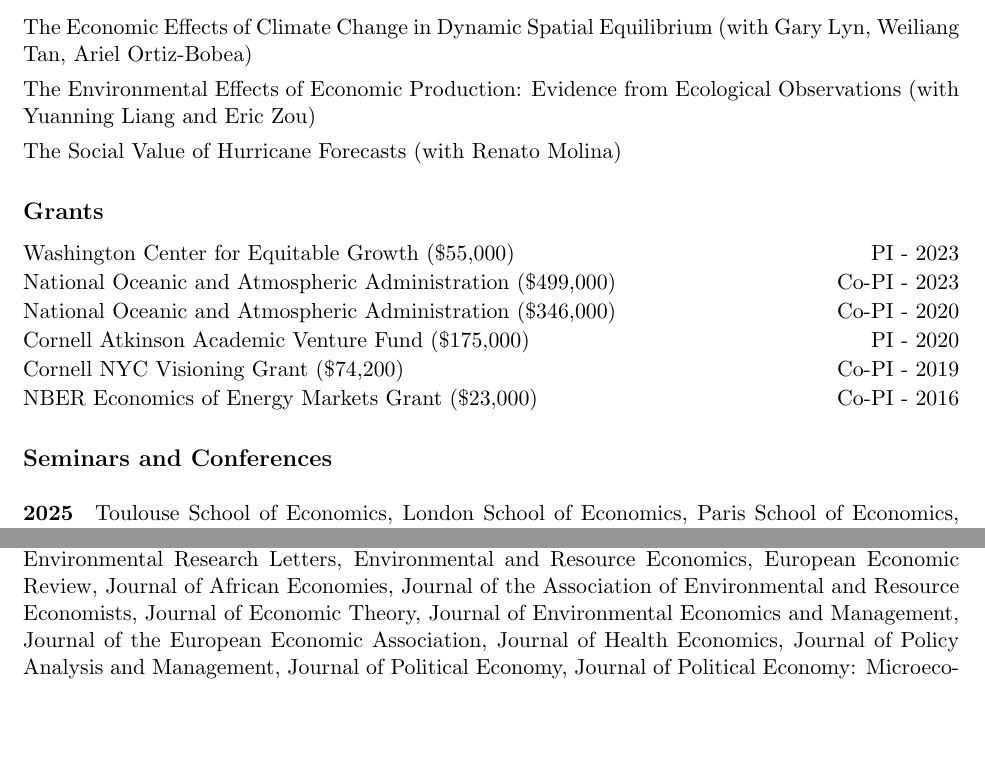
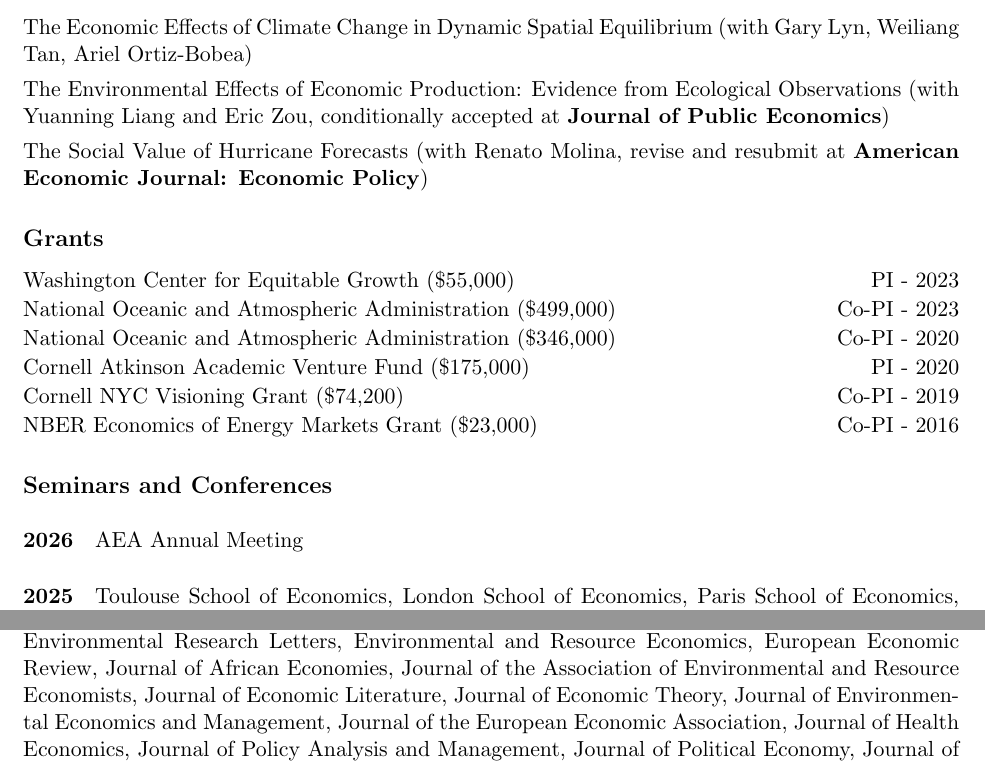
Before and after one commit to irudik/irudik.github.io, a LaTeX CV (assets/pdf/rudik_cv.tex): two parts of pages 3 and 4 of 6, joined at a grey line, cut so that both start at the same text, the shorter picture padded with empty space. Compiled offline with pdfLaTeX.

Commit message:
update cv

```diff
--- a/assets/pdf/rudik_cv.tex
+++ b/assets/pdf/rudik_cv.tex
@@ -155,8 +155,8 @@ Ithaca, NY 14853\vspace{.1in} } % Your address 1
 
 \begin{itemize} % Reduce space between items
 	\item[] \href{https://osf.io/preprints/socarxiv/usghb}{The Economic Effects of Climate Change in Dynamic Spatial Equilibrium} (with Gary Lyn, Weiliang Tan, Ariel Ortiz-Bobea)
-	\item[] \href{https://osf.io/preprints/socarxiv/qy76a}{The Environmental Effects of Economic Production: Evidence from Ecological Observations} (with Yuanning Liang and Eric Zou)
-	\item[] \href{https://ivanrudik.com}{The Social Value of Hurricane Forecasts} (with Renato Molina)
+	\item[] \href{https://osf.io/preprints/socarxiv/qy76a}{The Environmental Effects of Economic Production: Evidence from Ecological Observations} (with Yuanning Liang and Eric Zou, conditionally accepted at \textbf{Journal of Public Economics})
+	\item[] \href{https://ivanrudik.com}{The Social Value of Hurricane Forecasts} (with Renato Molina, revise and resubmit at \textbf{American Economic Journal: Economic Policy})
 \end{itemize}
 
 \vspace{-.2in}
@@ -174,6 +174,7 @@ Ithaca, NY 14853\vspace{.1in} } % Your address 1
 \vspace{-.2in}
 
 \subsection{Seminars and Conferences}\vspace{-.1in}
+\paragraph{2026} AEA Annual Meeting \vspace{-.2in}
 \paragraph{2025} Toulouse School of Economics, London School of Economics, Paris School of Economics, University of Nevada - Reno, Rochester Institute of Technology Annual Viehe Lecture Series \vspace{-.2in}
 \paragraph{2024} Global Inequalities in Weather Forecasts, NBER EEPE Conference, UC Santa Barbara, ASSA (presenter, discussant) \vspace{-.2in}
 \paragraph{2023} University of Arizona, Arizona State University, Richmond Fed Climate Miniconference, Northeast Workshop on Energy Policy and Environmental Economics, AERE, Stanford Preparing for Climate Change Conference, Kansas City Fed, St. John's University \vspace{-.2in}
@@ -203,6 +204,7 @@ Ithaca, NY 14853\vspace{.1in} } % Your address 1
 	European Economic Review,
 	Journal of African Economies,
 	Journal of the Association of Environmental and Resource Economists,
+	Journal of Economic Literature,
 	Journal of Economic Theory,
 	Journal of Environmental Economics and Management,
 	Journal of the European Economic Association,
```
Also changed, not shown: assets/pdf/rudik_cv.pdf, 1 other file.
